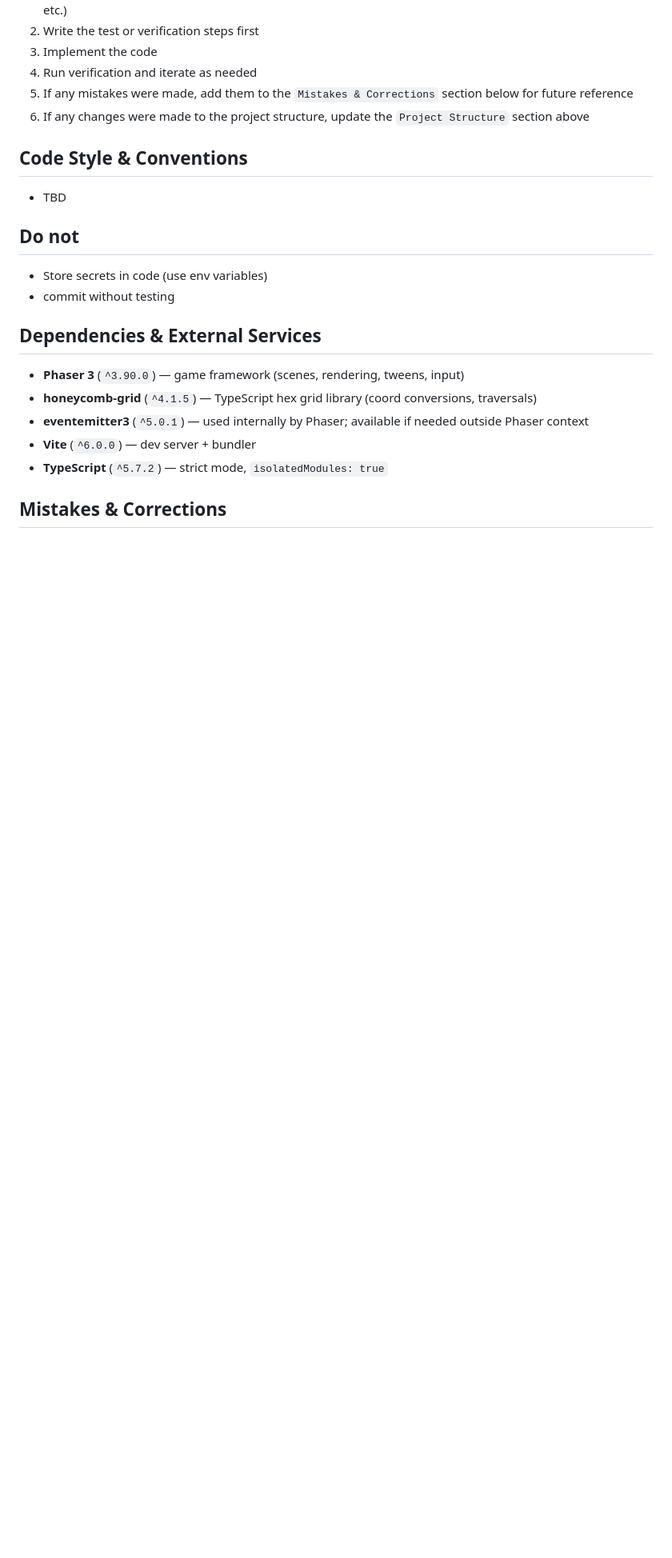
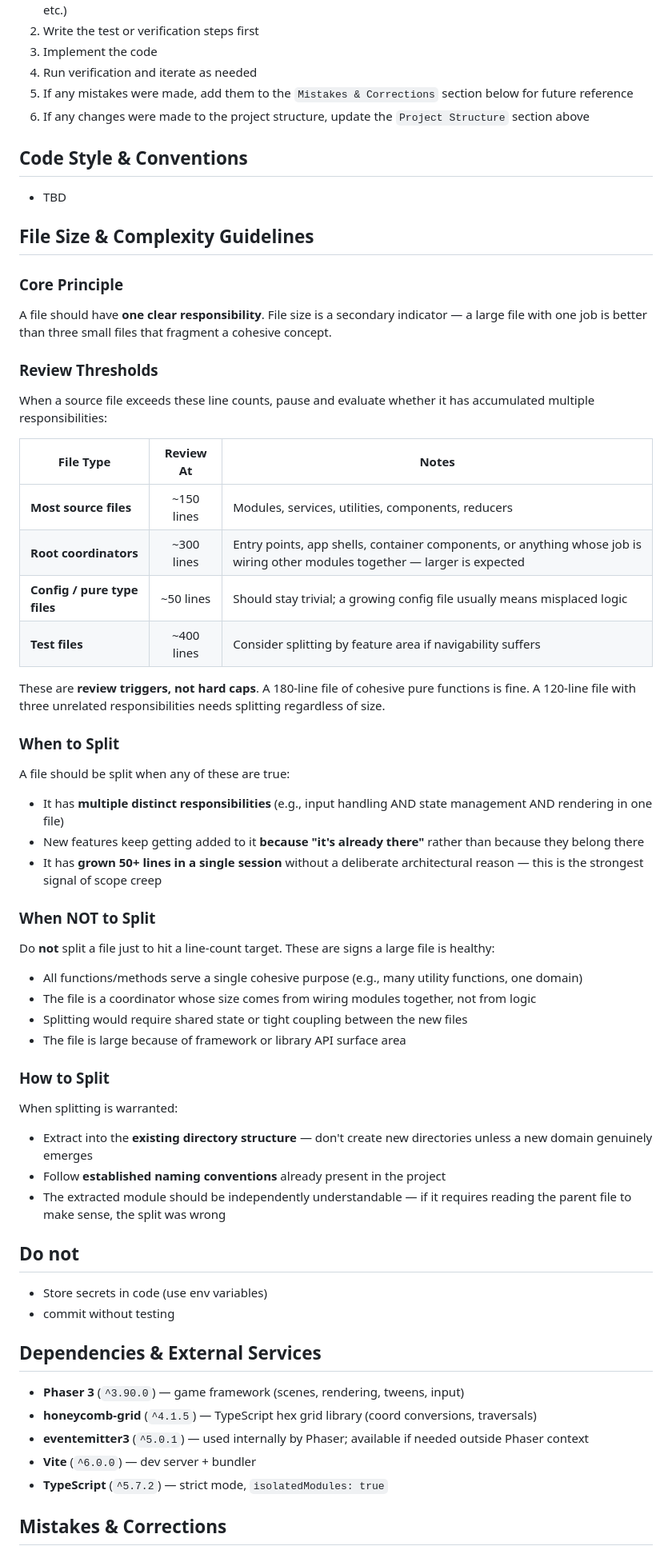
Before and after one commit to drmitchell85/game-demo, a Markdown page: CLAUDE.md, the part around the change. Shown at 80% size. GitHub-like rendering; blank space fills up the shorter version.

Commit message:
new docs

```diff
--- a/CLAUDE.md
+++ b/CLAUDE.md
@@ -59,6 +59,50 @@ Before writing any code:
 ## Code Style & Conventions
 - TBD
 
+## File Size & Complexity Guidelines
+
+### Core Principle
+
+A file should have **one clear responsibility**. File size is a secondary indicator — a large
+file with one job is better than three small files that fragment a cohesive concept.
+
+### Review Thresholds
+
+When a source file exceeds these line counts, pause and evaluate whether it has accumulated
+multiple responsibilities:
+
+| File Type | Review At | Notes |
+|-----------|:---------:|-------|
+| **Most source files** | ~150 lines | Modules, services, utilities, components, reducers |
+| **Root coordinators** | ~300 lines | Entry points, app shells, container components, or anything whose job is wiring other modules together — larger is expected |
+| **Config / pure type files** | ~50 lines | Should stay trivial; a growing config file usually means misplaced logic |
+| **Test files** | ~400 lines | Consider splitting by feature area if navigability suffers |
+
+These are **review triggers, not hard caps**. A 180-line file of cohesive pure functions is
+fine. A 120-line file with three unrelated responsibilities needs splitting regardless of size.
+
+### When to Split
+
+A file should be split when any of these are true:
+- It has **multiple distinct responsibilities** (e.g., input handling AND state management AND rendering in one file)
+- New features keep getting added to it **because "it's already there"** rather than because they belong there
+- It has **grown 50+ lines in a single session** without a deliberate architectural reason — this is the strongest signal of scope creep
+
+### When NOT to Split
+
+Do **not** split a file just to hit a line-count target. These are signs a large file is healthy:
+- All functions/methods serve a single cohesive purpose (e.g., many utility functions, one domain)
+- The file is a coordinator whose size comes from wiring modules together, not from logic
+- Splitting would require shared state or tight coupling between the new files
+- The file is large because of framework or library API surface area
+
+### How to Split
+
+When splitting is warranted:
+- Extract into the **existing directory structure** — don't create new directories unless a new domain genuinely emerges
+- Follow **established naming conventions** already present in the project
+- The extracted module should be independently understandable — if it requires reading the parent file to make sense, the split was wrong
+
 ## Do not
 - Store secrets in code (use env variables)
 - commit without testing
```
